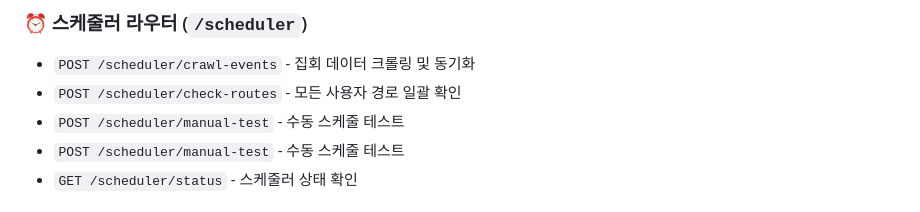
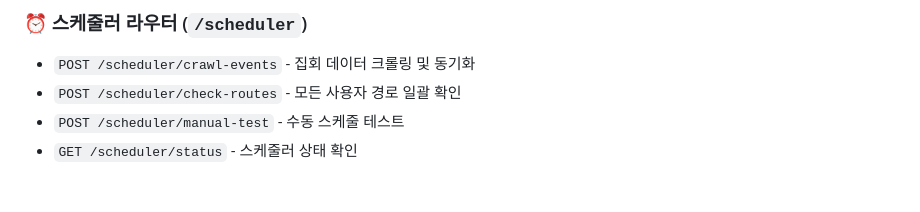
Before and after one commit to hoonly01/kt-demo-alarm, a Markdown page: README.md, the part around the change. Rendered like a GitHub page.

Commit message:
Update README.md
Co-authored-by: Copilot <175728472+Copilot@users.noreply.github.com>

```diff
--- a/README.md
+++ b/README.md
@@ -188,7 +188,6 @@ ngrok http 8000
 ### ⏰ 스케줄러 라우터 (`/scheduler`)
 - `POST /scheduler/crawl-events` - 집회 데이터 크롤링 및 동기화
 - `POST /scheduler/check-routes` - 모든 사용자 경로 일괄 확인
-- `POST /scheduler/manual-test` - 수동 스케줄 테스트
 - `POST /scheduler/manual-test` - 수동 스케줄 테스트
 - `GET /scheduler/status` - 스케줄러 상태 확인
 
```
